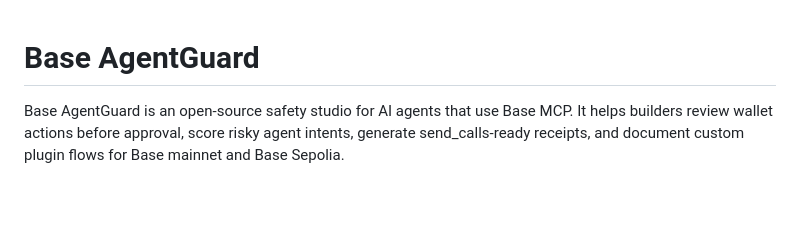
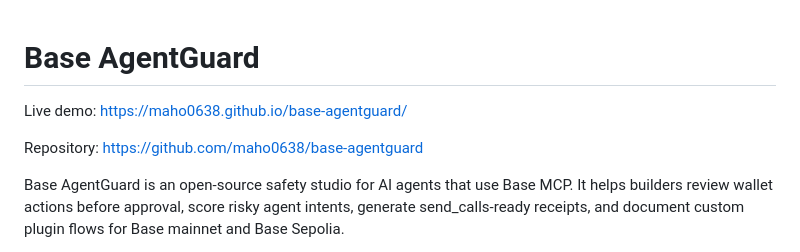
Before and after one commit to maho0638/base-agentguard, a Markdown page: README.md, the part around the change. GitHub-like rendering; blank space fills up the shorter version.

Commit message:
Add live demo link

```diff
--- a/README.md
+++ b/README.md
@@ -1,4 +1,7 @@
 # Base AgentGuard
+Live demo: https://maho0638.github.io/base-agentguard/
+
+Repository: https://github.com/maho0638/base-agentguard
 
 Base AgentGuard is an open-source safety studio for AI agents that use Base MCP.
 It helps builders review wallet actions before approval, score risky agent
```
